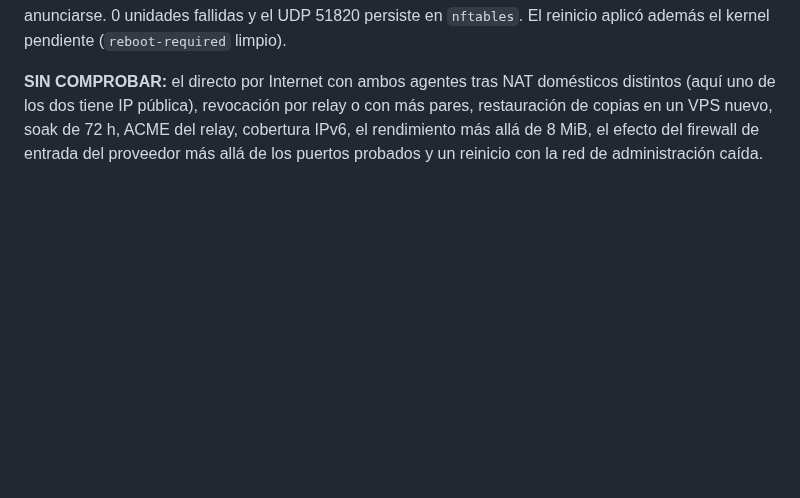
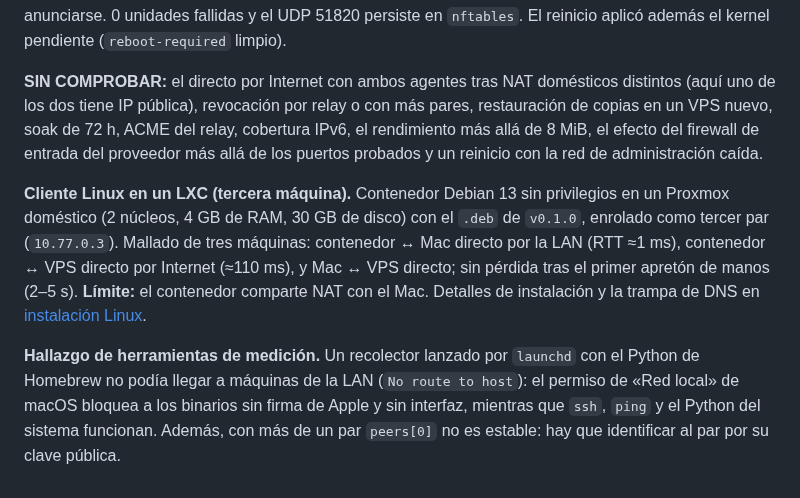
Before and after one commit to Tutitoos/atenea-one, a Markdown page: docs/operations/infraestructura.md, the part around the change. Drawn GitHub-style; blank space fills up the shorter version.

```diff
--- a/docs/operations/infraestructura.md
+++ b/docs/operations/infraestructura.md
@@ -394,3 +394,8 @@ Método: tabla `nft` temporal en la VPS (retirada siempre al terminar) para bloq
 **Reinicio en frío de la VPS** (`systemctl reboot`, sin intervención): visto desde el Mac, cae a los 20 s y a los **138 s** responden SSH por la red de administración, panel HTTPS, STUN, relay UDP y el túnel con el agente de la VPS, con 8 de 9 contenedores sanos; 9/9 a los 177 s (el muestreo durante la caída tiene una resolución de unos 30 s). Desde dentro (primer reinicio, registro de la VPS): userspace completo a los 23 s del arranque del kernel, Tailscale operativo a los 7 s y los nueve contenedores iniciados a los 20 s (`netns` → `haproxy` → `relay` en orden, gracias a `atenea-stack.service`). Tras cada arranque el planificador hace una copia completa nueva, el archivado de WAL continúa sin fallos y el agente vuelve a anunciarse. 0 unidades fallidas y el UDP 51820 persiste en `nftables`. El reinicio aplicó además el kernel pendiente (`reboot-required` limpio).
 
 **SIN COMPROBAR:** el directo por Internet con ambos agentes tras NAT domésticos distintos (aquí uno de los dos tiene IP pública), revocación por relay o con más pares, restauración de copias en un VPS nuevo, soak de 72 h, ACME del relay, cobertura IPv6, el rendimiento más allá de 8 MiB, el efecto del firewall de entrada del proveedor más allá de los puertos probados y un reinicio con la red de administración caída.
+
+
+**Cliente Linux en un LXC (tercera máquina).** Contenedor Debian 13 sin privilegios en un Proxmox doméstico (2 núcleos, 4 GB de RAM, 30 GB de disco) con el `.deb` de `v0.1.0`, enrolado como tercer par (`10.77.0.3`). Mallado de tres máquinas: contenedor ↔ Mac directo por la LAN (RTT ≈1 ms), contenedor ↔ VPS directo por Internet (≈110 ms), y Mac ↔ VPS directo; sin pérdida tras el primer apretón de manos (2–5 s). **Límite:** el contenedor comparte NAT con el Mac. Detalles de instalación y la trampa de DNS en [instalación Linux](instalacion-linux.md#cliente-en-un-contenedor-lxc-de-proxmox-verificado-2026-10-27).
+
+**Hallazgo de herramientas de medición.** Un recolector lanzado por `launchd` con el Python de Homebrew no podía llegar a máquinas de la LAN (`No route to host`): el permiso de «Red local» de macOS bloquea a los binarios sin firma de Apple y sin interfaz, mientras que `ssh`, `ping` y el Python del sistema funcionan. Además, con más de un par `peers[0]` no es estable: hay que identificar al par por su clave pública.
```
Also changed, not shown: docs/operations/instalacion-linux.md (+6 -0 lines).
